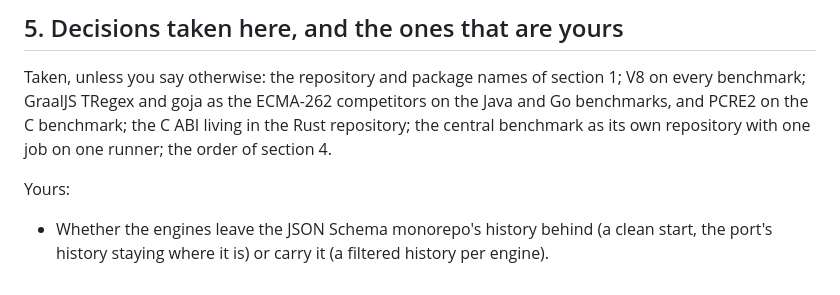
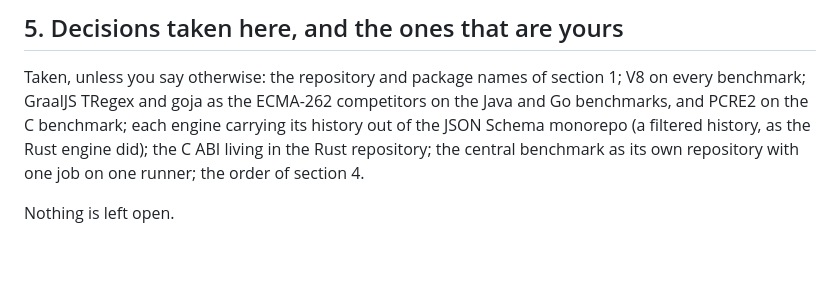
Before and after one commit to corvus-dotnet/Corvus.Regex.Ecma262, a Markdown page: docs/plan/engines-for-every-port.md, the part around the change. GitHub-like rendering; blank space fills up the shorter version.

Commit message:
The plan records the last open decision as taken: each engine carries its history out of the monorepo, as the Rust engine did
Co-Authored-By: Claude Opus 5.5 <noreply@anthropic.com>
Claude-Session: https://claude.ai/code/session_011rjLiHWYWRFfJb3dkSsnE3

```diff
--- a/docs/plan/engines-for-every-port.md
+++ b/docs/plan/engines-for-every-port.md
@@ -129,11 +129,8 @@ Each step is its own repository, its own pull requests and its own release, in t
 ## 5. Decisions taken here, and the ones that are yours
 
 Taken, unless you say otherwise: the repository and package names of section 1; V8 on every benchmark; GraalJS
-TRegex and goja as the ECMA-262 competitors on the Java and Go benchmarks, and PCRE2 on the C benchmark; the C ABI
-living in the Rust repository; the central benchmark as its own repository with one job on one runner; the order
+TRegex and goja as the ECMA-262 competitors on the Java and Go benchmarks, and PCRE2 on the C benchmark; each engine carrying its history out of the JSON Schema
+monorepo (a filtered history, as the Rust engine did); the C ABI living in the Rust repository; the central benchmark as its own repository with one job on one runner; the order
 of section 4.
 
-Yours:
-
-- Whether the engines leave the JSON Schema monorepo's history behind (a clean start, the port's history staying
-  where it is) or carry it (a filtered history per engine).
+Nothing is left open.
```
